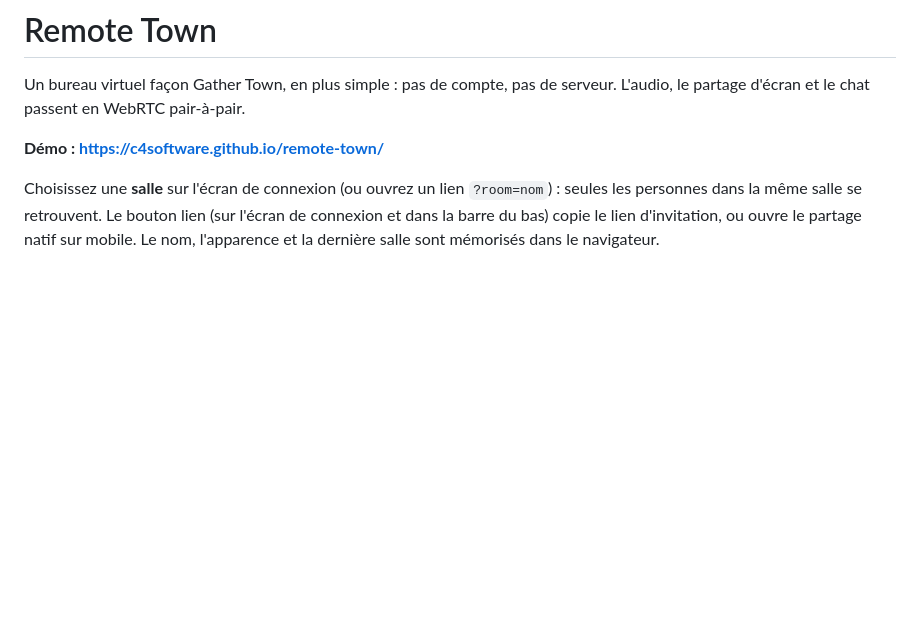
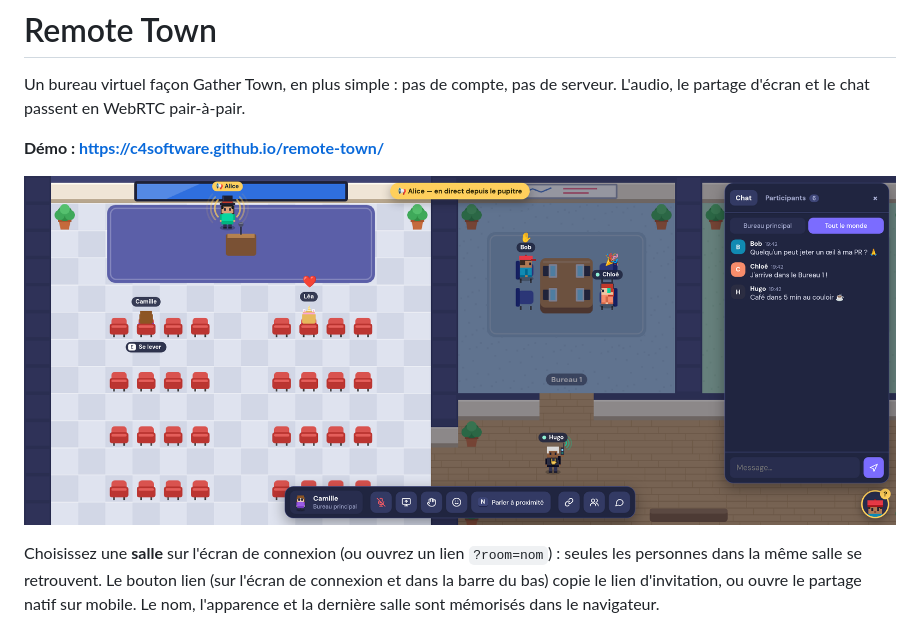
Before and after one commit to c4software/remote-town, a Markdown page: README.md, the part around the change. GitHub-like rendering; pictures changed too: docs/screenshot.png (added); blank space fills up the shorter version.

Commit message:
README : capture d'écran avec six personnes
Pupitre en direct, public assis, réactions, main levée et sa bulle, micro de
bureau, talkie dans le couloir et chat global.

```diff
--- a/README.md
+++ b/README.md
@@ -3,6 +3,8 @@
 Un bureau virtuel façon Gather Town, en plus simple : pas de compte, pas de serveur. L'audio, le partage d'écran et le chat passent en WebRTC pair-à-pair.
 
 **Démo : https://c4software.github.io/remote-town/**
+
+![Remote Town : Alice parle à tout le monde depuis le pupitre, Léa et Camille l'écoutent dans le bureau principal, Bob lève la main au Bureau 1 à côté de Chloé, Hugo parle au talkie dans le couloir](docs/screenshot.png)
 
 Choisissez une **salle** sur l'écran de connexion (ou ouvrez un lien `?room=nom`) : seules les personnes dans la même salle se retrouvent. Le bouton lien (sur l'écran de connexion et dans la barre du bas) copie le lien d'invitation, ou ouvre le partage natif sur mobile. Le nom, l'apparence et la dernière salle sont mémorisés dans le navigateur.
 
```
